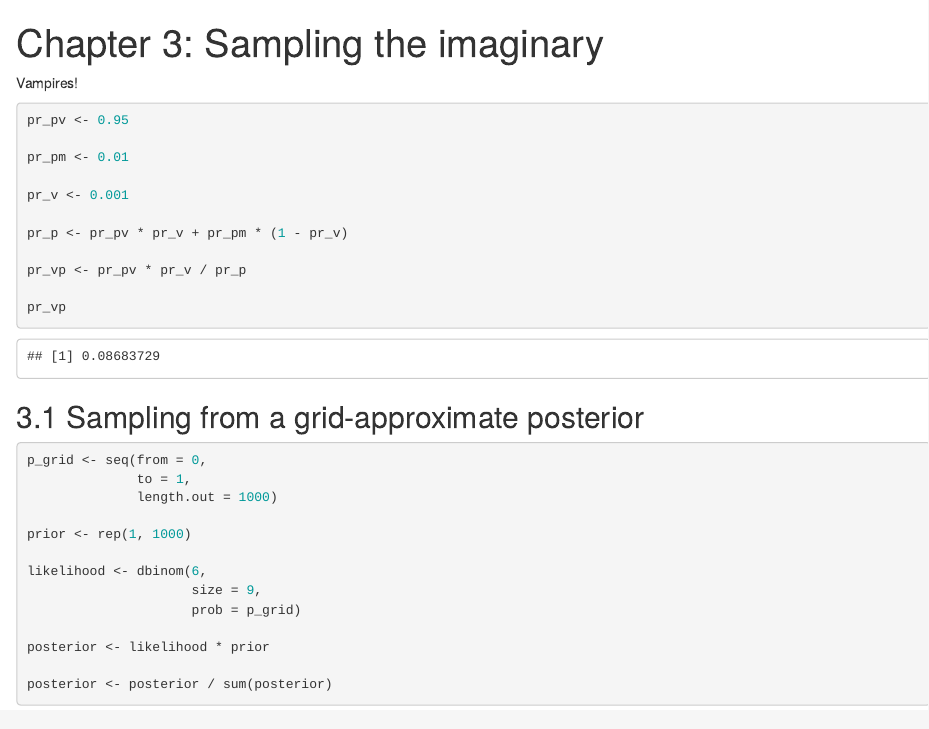
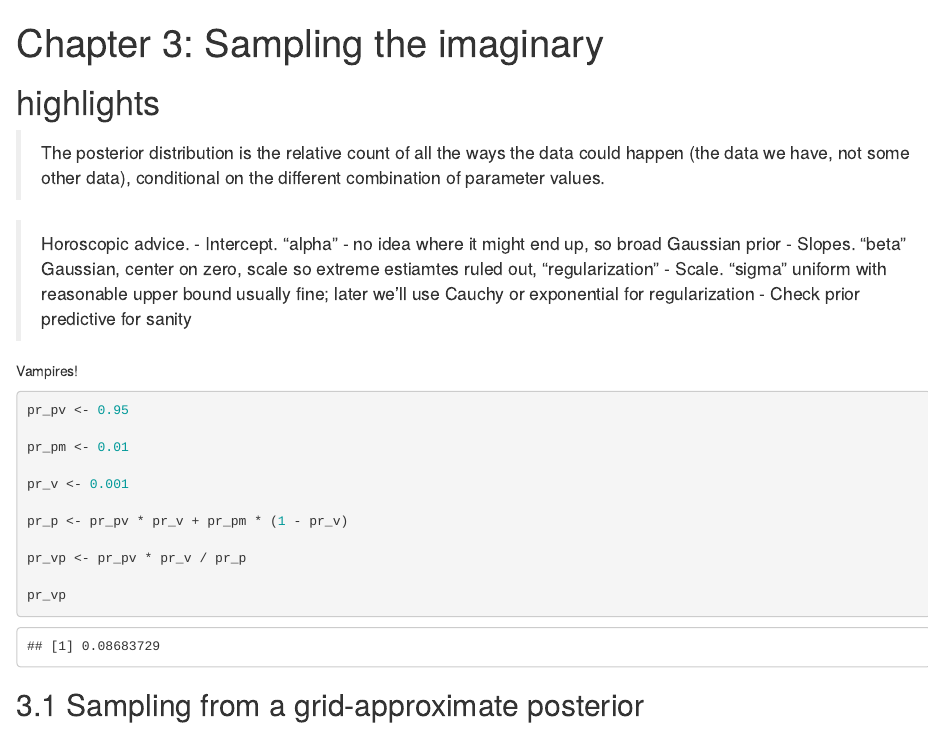
Before and after one commit to njtierney/rethinking, an R Markdown document (chapter-3.Rmd): the page in a window 1100 px wide, from its top. Rendered offline with R 4.5, knitr and Pandoc, with nearby package versions; code that draws random numbers runs with fixed seeds of ours; some code elsewhere in the file could not run offline.

Commit message:
added a few highlights from the lectures online

```diff
--- a/chapter-3.Rmd
+++ b/chapter-3.Rmd
@@ -2,6 +2,18 @@
 title: 'Chapter 3: Sampling the imaginary'
 output: html_document
 ---
+
+# highlights
+
+> The posterior distribution is the relative count of all the ways the data could happen (the data we have, not some other data), conditional on the different combination of parameter values.
+
+> Horoscopic advice.
+- Intercept. "alpha" - no idea where it might end up, so broad Gaussian prior
+- Slopes. "beta" Gaussian, center on zero, scale so extreme estiamtes ruled out, "regularization"
+- Scale. "sigma" uniform with reasonable upper bound usually fine; later we'll use Cauchy or exponential for regularization
+- Check prior predictive for sanity
+
+
 
 Vampires!
 
```
